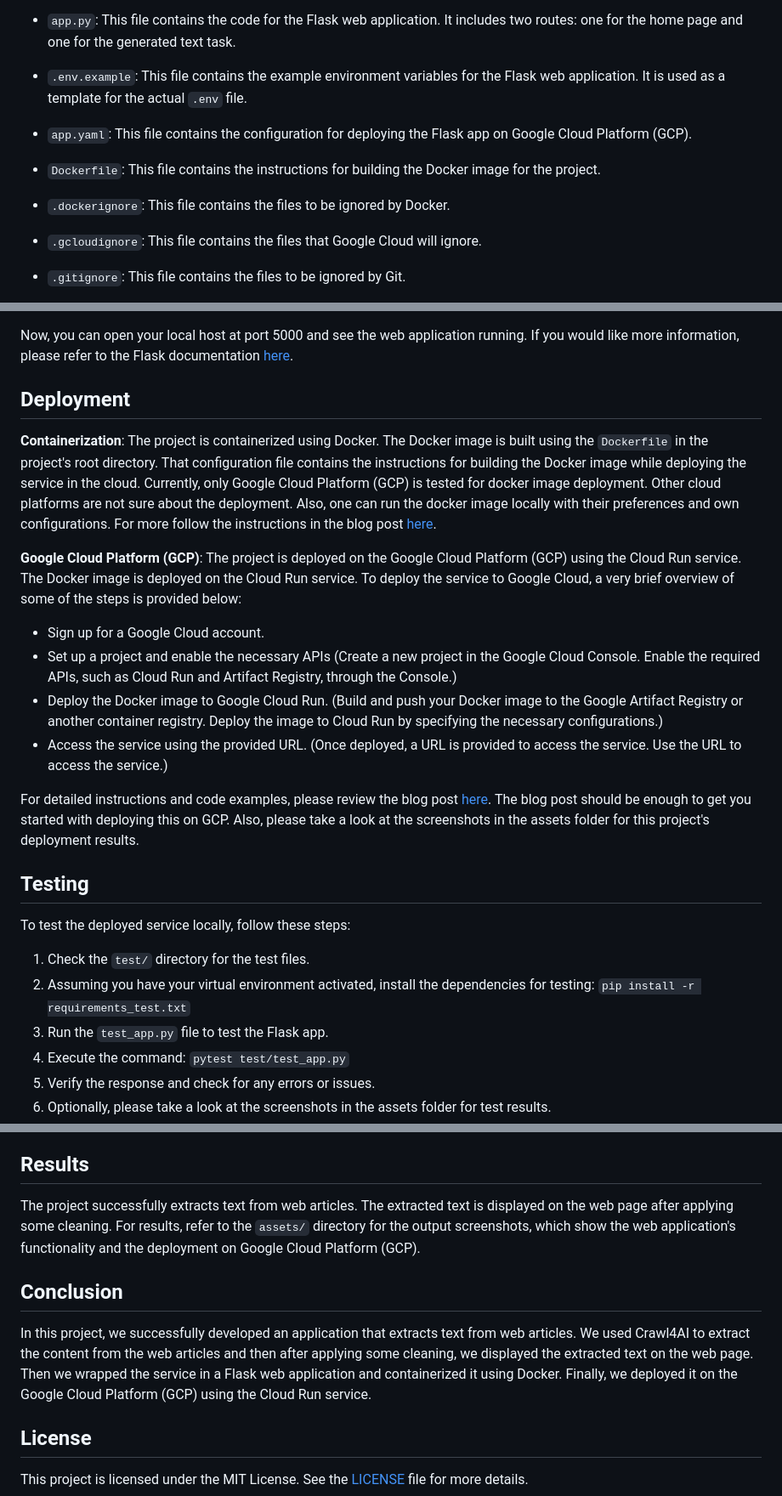
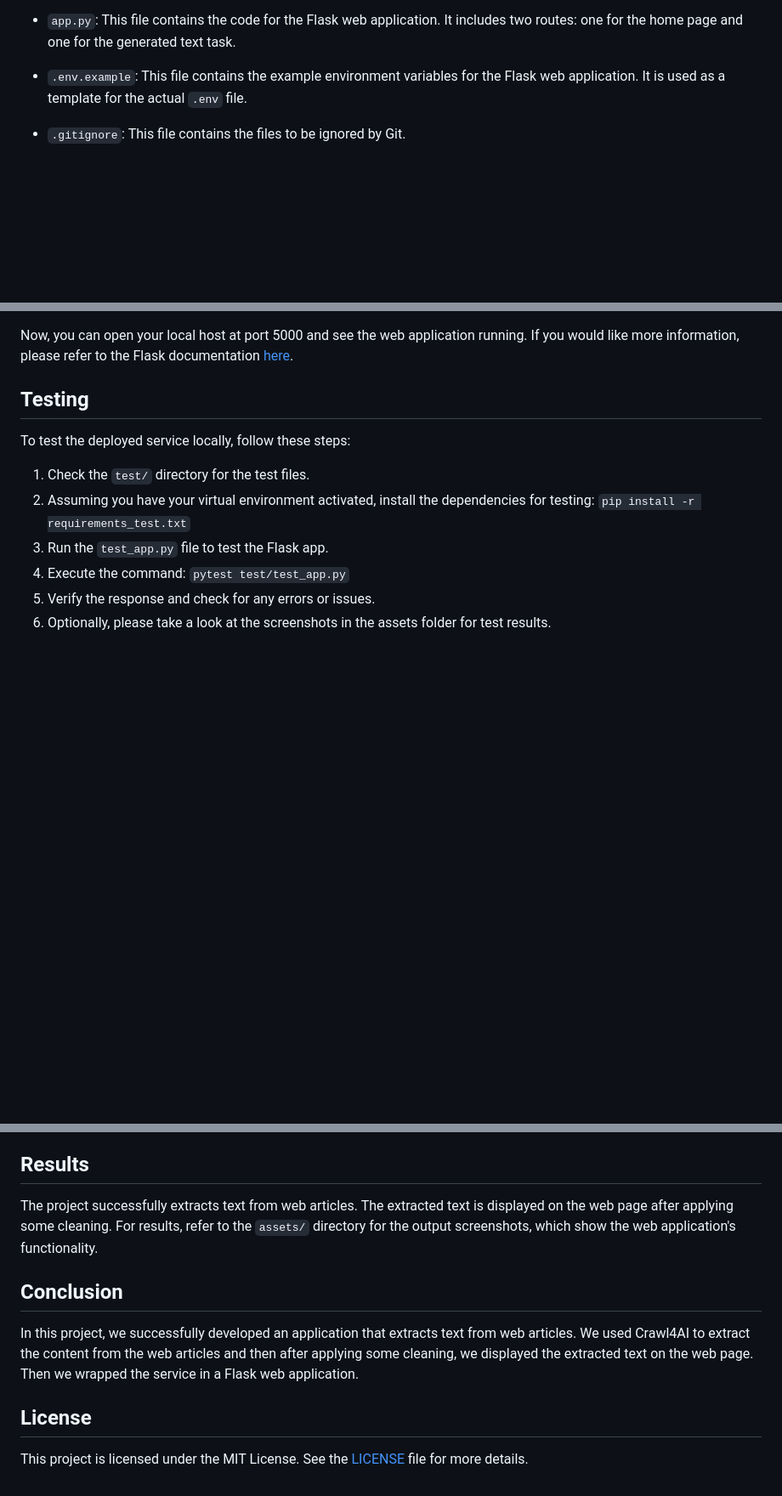
Before and after one commit to sitamgithub-MSIT/PeekText, a Markdown page: README.md, 3 parts joined by grey strips. Shown at 85% size. Drawn GitHub-style; blank space fills up the shorter version.

```diff
--- a/README.md
+++ b/README.md
@@ -32,10 +32,6 @@ The project is organized as follows:
 - `app.py`: This file contains the code for the Flask web application. It includes two routes: one for the home page and one for the generated text task.
 
 - `.env.example`: This file contains the example environment variables for the Flask web application. It is used as a template for the actual `.env` file.
-- `app.yaml`: This file contains the configuration for deploying the Flask app on Google Cloud Platform (GCP).
-- `Dockerfile`: This file contains the instructions for building the Docker image for the project.
-- `.dockerignore`: This file contains the files to be ignored by Docker.
-- `.gcloudignore`: This file contains the files that Google Cloud will ignore.
 - `.gitignore`: This file contains the files to be ignored by Git.
 - `requirements.txt`: This file contains the list of Python dependencies for the project. It can install the dependencies using the `pip` package manager.
 - `requirements_test.txt`: This file contains the Python dependencies for testing the project. It can install the dependencies using the `pip` package manager.
@@ -68,20 +61,6 @@ To install the required dependencies and set up the environment, follow these st
 `playwright install` or `python -m playwright install`
 
 Now, you can open your local host at port 5000 and see the web application running. If you would like more information, please refer to the Flask documentation [here](https://flask.palletsprojects.com/en/2.0.x/quickstart/#debug-mode).
-
-## Deployment
-
-**Containerization**: The project is containerized using Docker. The Docker image is built using the `Dockerfile` in the project's root directory. That configuration file contains the instructions for building the Docker image while deploying the service in the cloud. Currently, only Google Cloud Platform (GCP) is tested for docker image deployment. Other cloud platforms are not sure about the deployment. Also, one can run the docker image locally with their preferences and own configurations. For more follow the instructions in the blog post [here](https://dev.to/pavanbelagatti/a-step-by-step-guide-to-containerizing-and-deploying-machine-learning-models-with-docker-21al).
-
-**Google Cloud Platform (GCP)**: The project is deployed on the Google Cloud Platform (GCP) using the Cloud Run service. The Docker image is deployed on the Cloud Run service. To deploy the service to Google Cloud, a very brief overview of some of the steps is provided below:
-
-- Sign up for a Google Cloud account.
-- Set up a project and enable the necessary APIs (Create a new project in the Google Cloud Console.
-  Enable the required APIs, such as Cloud Run and Artifact Registry, through the Console.)
-- Deploy the Docker image to Google Cloud Run. (Build and push your Docker image to the Google Artifact Registry or another container registry. Deploy the image to Cloud Run by specifying the necessary configurations.)
-- Access the service using the provided URL. (Once deployed, a URL is provided to access the service. Use the URL to access the service.)
-
-For detailed instructions and code examples, please review the blog post [here](https://lesliemwubbel.com/setting-up-a-flask-app-and-deploying-it-via-google-cloud/). The blog post should be enough to get you started with deploying this on GCP. Also, please take a look at the screenshots in the assets folder for this project's deployment results.
 
 ## Testing
 
@@ -106,11 +85,11 @@ Once the Flask web application is up and running, it allows users to provide a U
 
 ## Results
 
-The project successfully extracts text from web articles. The extracted text is displayed on the web page after applying some cleaning. For results, refer to the `assets/` directory for the output screenshots, which show the web application's functionality and the deployment on Google Cloud Platform (GCP).
+The project successfully extracts text from web articles. The extracted text is displayed on the web page after applying some cleaning. For results, refer to the `assets/` directory for the output screenshots, which show the web application's functionality.
 
 ## Conclusion
 
-In this project, we successfully developed an application that extracts text from web articles. We used Crawl4AI to extract the content from the web articles and then after applying some cleaning, we displayed the extracted text on the web page. Then we wrapped the service in a Flask web application and containerized it using Docker. Finally, we deployed it on the Google Cloud Platform (GCP) using the Cloud Run service.
+In this project, we successfully developed an application that extracts text from web articles. We used Crawl4AI to extract the content from the web articles and then after applying some cleaning, we displayed the extracted text on the web page. Then we wrapped the service in a Flask web application.
 
 ## License
 
```
Also changed, not shown: other parts of README.md (+1 -4 lines).
